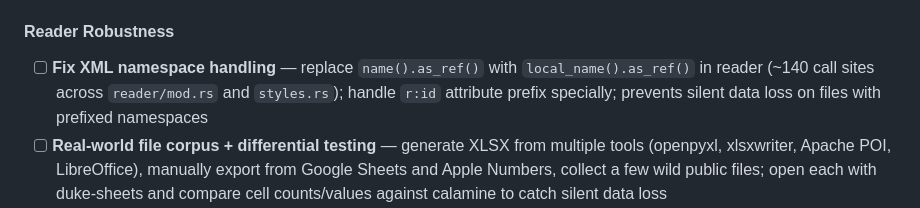
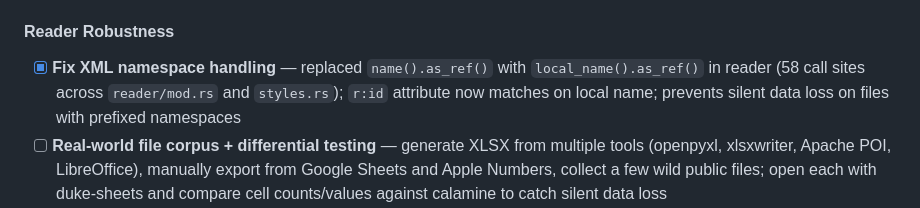
Before and after one commit to guseggert/duke-sheets, a Markdown page: TODO.md, the part around the change. Rendered like a GitHub page.

Commit message:
Check off XML namespace fix in TODO.md

```diff
--- a/TODO.md
+++ b/TODO.md
@@ -122,7 +122,7 @@ Common functions needed:
 - [x] Add support for spill operator (`#`)
 
 #### Reader Robustness
-- [ ] **Fix XML namespace handling** — replace `name().as_ref()` with `local_name().as_ref()` in reader (~140 call sites across `reader/mod.rs` and `styles.rs`); handle `r:id` attribute prefix specially; prevents silent data loss on files with prefixed namespaces
+- [x] **Fix XML namespace handling** — replaced `name().as_ref()` with `local_name().as_ref()` in reader (58 call sites across `reader/mod.rs` and `styles.rs`); `r:id` attribute now matches on local name; prevents silent data loss on files with prefixed namespaces
 - [ ] **Real-world file corpus + differential testing** — generate XLSX from multiple tools (openpyxl, xlsxwriter, Apache POI, LibreOffice), manually export from Google Sheets and Apple Numbers, collect a few wild public files; open each with duke-sheets and compare cell counts/values against calamine to catch silent data loss
 - [ ] **Graceful error recovery** — return workbook with `warnings: Vec<ReadWarning>` instead of hard-failing on every malformed element (corrupt style index, bad shared string ref, etc.)
 
```
